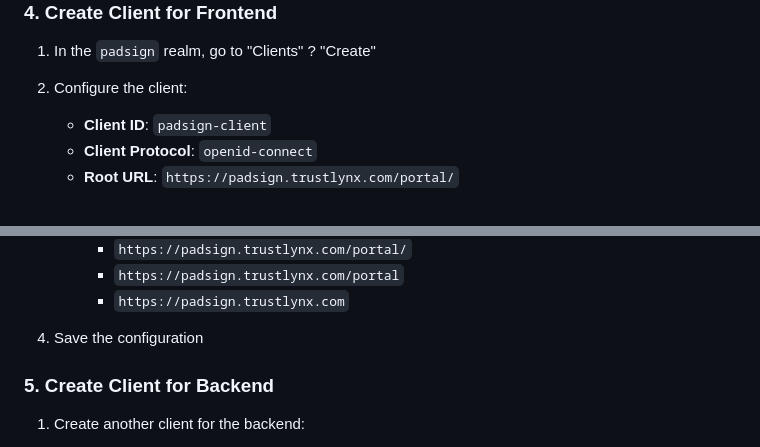
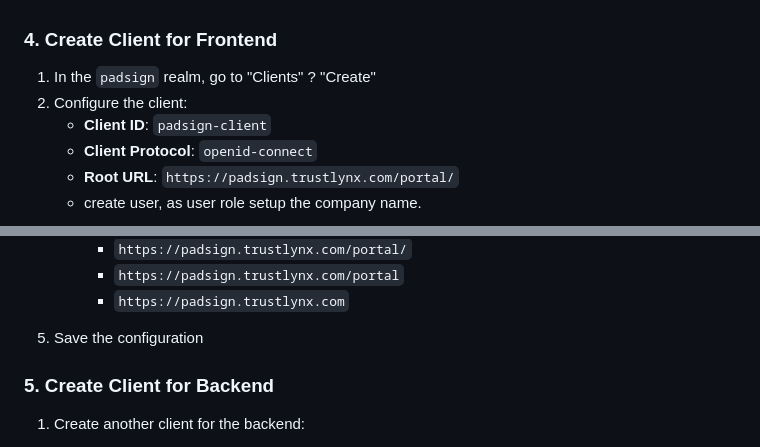
Before and after one commit to mihailsgo/ps-app-cloud-deployment, a Markdown page: README.md, 2 parts joined by grey strips. Rendered like a GitHub page.

Commit message:
Update README with user role setup and fix numbering
Added instructions for user role setup and corrected step numbering.

```diff
--- a/README.md
+++ b/README.md
@@ -83,4 +83,5 @@ keycloak:
    - **Client ID**: `padsign-client`
    - **Client Protocol**: `openid-connect`
    - **Root URL**: `https://padsign.trustlynx.com/portal/`
+   - create user, as user role setup the company name.
 
@@ -99,7 +103,7 @@ keycloak:
      - `https://padsign.trustlynx.com/portal`
      - `https://padsign.trustlynx.com`
 
-4. Save the configuration
+5. Save the configuration
 
 ### 5. Create Client for Backend
 
```
Also changed, not shown: other parts of README.md (+4 -1 lines).
